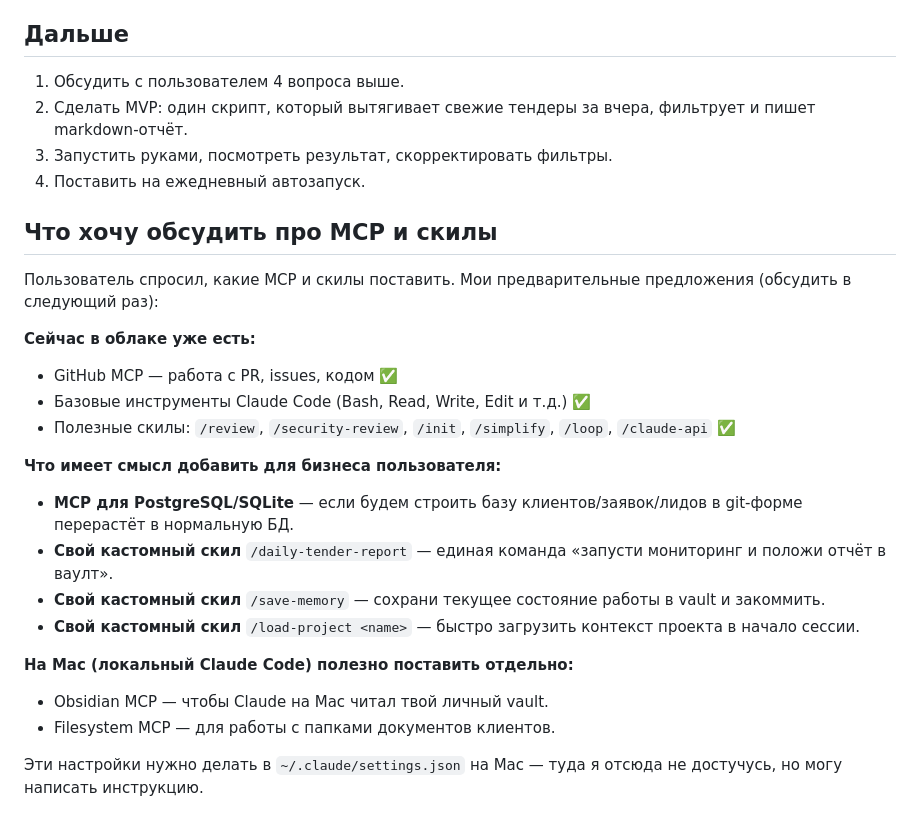
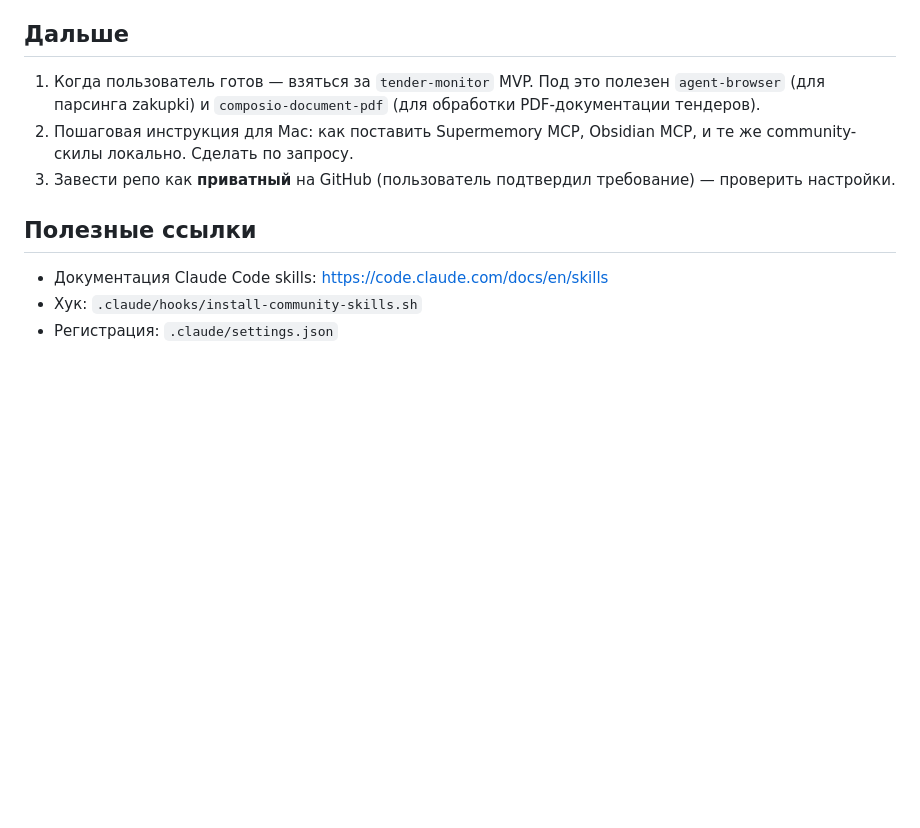
Before and after one commit to skyworkerq-hash/Gh, a Markdown page: claude-vault/journal/2026-05-15.md, the part around one of its changes. GitHub-like rendering; blank space fills up the shorter version.

```diff
--- a/claude-vault/journal/2026-05-15.md
+++ b/claude-vault/journal/2026-05-15.md
@@ -30,28 +58,12 @@
 
 ## Дальше
 
-1. Обсудить с пользователем 4 вопроса выше.
-2. Сделать MVP: один скрипт, который вытягивает свежие тендеры за вчера, фильтрует и пишет markdown-отчёт.
-3. Запустить руками, посмотреть результат, скорректировать фильтры.
-4. Поставить на ежедневный автозапуск.
+1. Когда пользователь готов — взяться за `tender-monitor` MVP. Под это полезен `agent-browser` (для парсинга zakupki) и `composio-document-pdf` (для обработки PDF-документации тендеров).
+2. Пошаговая инструкция для Mac: как поставить Supermemory MCP, Obsidian MCP, и те же community-скилы локально. Сделать по запросу.
+3. Завести репо как **приватный** на GitHub (пользователь подтвердил требование) — проверить настройки.
 
-## Что хочу обсудить про MCP и скилы
+## Полезные ссылки
 
-Пользователь спросил, какие MCP и скилы поставить. Мои предварительные предложения (обсудить в следующий раз):
-
-**Сейчас в облаке уже есть:**
-- GitHub MCP — работа с PR, issues, кодом ✅
-- Базовые инструменты Claude Code (Bash, Read, Write, Edit и т.д.) ✅
-- Полезные скилы: `/review`, `/security-review`, `/init`, `/simplify`, `/loop`, `/claude-api` ✅
-
-**Что имеет смысл добавить для бизнеса пользователя:**
-- **MCP для PostgreSQL/SQLite** — если будем строить базу клиентов/заявок/лидов в git-форме перерастёт в нормальную БД.
-- **Свой кастомный скил** `/daily-tender-report` — единая команда «запусти мониторинг и положи отчёт в ваулт».
-- **Свой кастомный скил** `/save-memory` — сохрани текущее состояние работы в vault и закоммить.
-- **Свой кастомный скил** `/load-project <name>` — быстро загрузить контекст проекта в начало сессии.
-
-**На Mac (локальный Claude Code) полезно поставить отдельно:**
-- Obsidian MCP — чтобы Claude на Mac читал твой личный vault.
-- Filesystem MCP — для работы с папками документов клиентов.
-
-Эти настройки нужно делать в `~/.claude/settings.json` на Mac — туда я отсюда не достучусь, но могу написать инструкцию.
+- Документация Claude Code skills: <https://code.claude.com/docs/en/skills>
+- Хук: `.claude/hooks/install-community-skills.sh`
+- Регистрация: `.claude/settings.json`
```
Also changed, not shown: other parts of claude-vault/journal/2026-05-15.md (+40 -12 lines), claude-vault/knowledge/context.md (+15 -0 lines).
